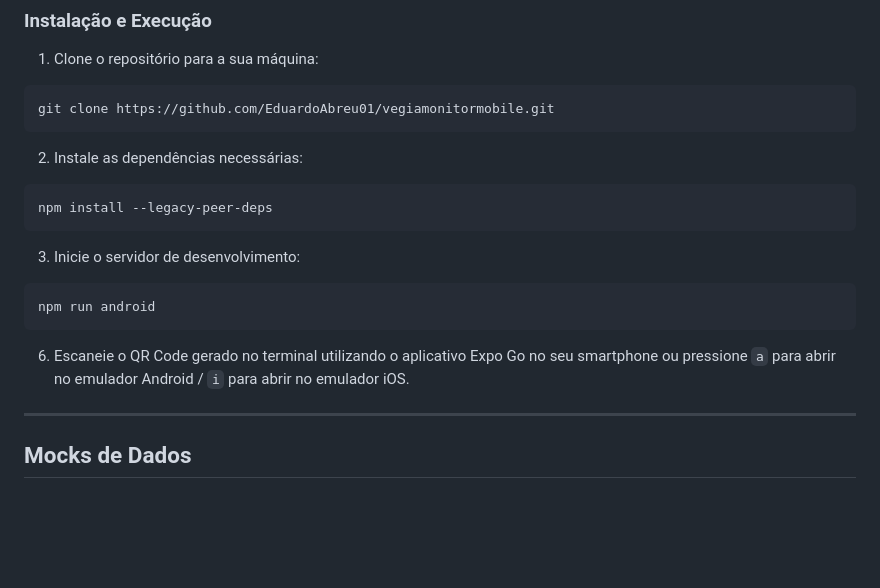
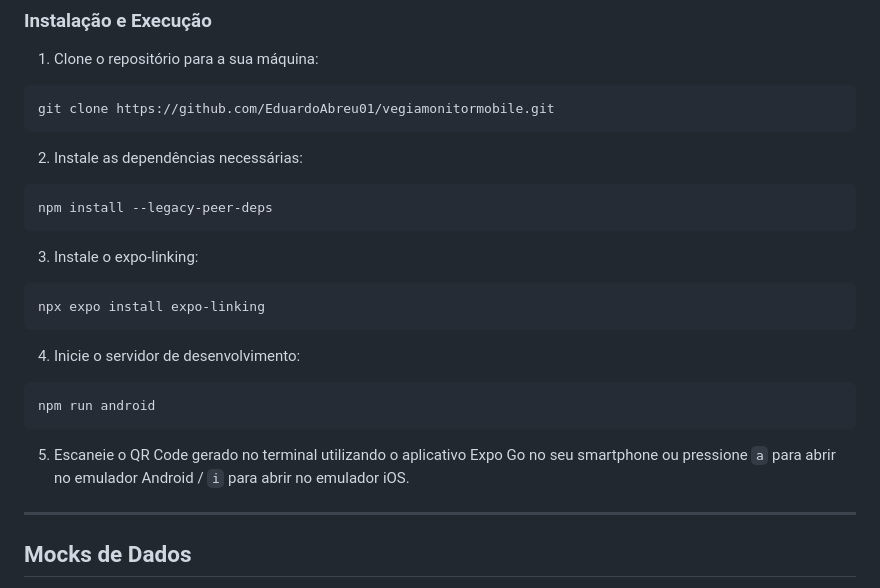
Before and after one commit to EduardoAbreu01/vegiamonitormobile, a Markdown page: README.md, the part around the change. Rendered like a GitHub page; blank space fills up the shorter version.

Commit message:
Update installation steps in README.md

````diff
--- a/README.md
+++ b/README.md
@@ -57,11 +57,15 @@ git clone https://github.com/EduardoAbreu01/vegiamonitormobile.git
 ```bash
 npm install --legacy-peer-deps
 ```
-3. Inicie o servidor de desenvolvimento:
+3. Instale o expo-linking:
+```bash
+npx expo install expo-linking
+```
+4. Inicie o servidor de desenvolvimento:
 ```bash
 npm run android
 ```
-6. Escaneie o QR Code gerado no terminal utilizando o aplicativo Expo Go no seu smartphone ou pressione `a` para abrir no emulador Android / `i` para abrir no emulador iOS.
+5. Escaneie o QR Code gerado no terminal utilizando o aplicativo Expo Go no seu smartphone ou pressione `a` para abrir no emulador Android / `i` para abrir no emulador iOS.
 
 ---
 
````
